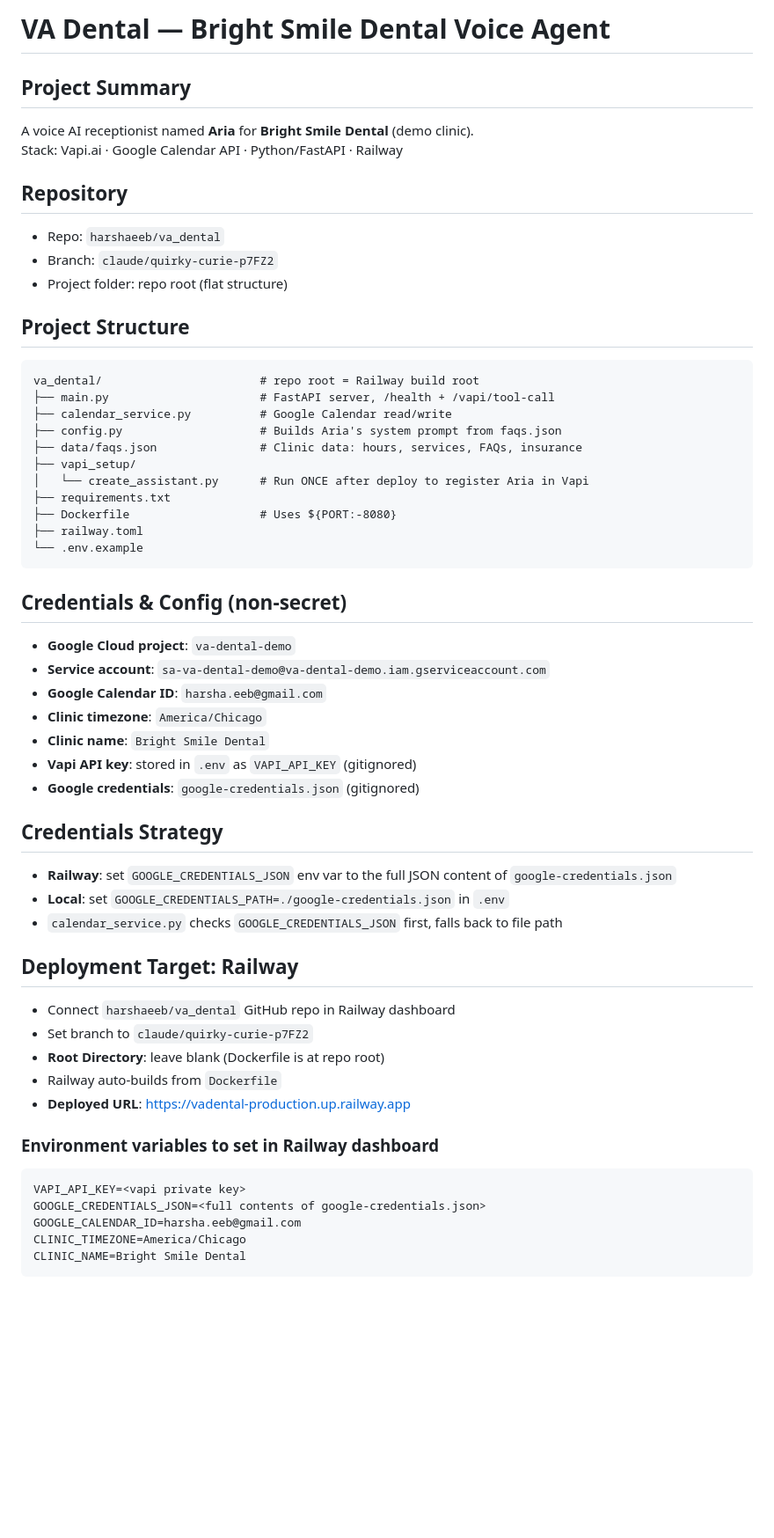
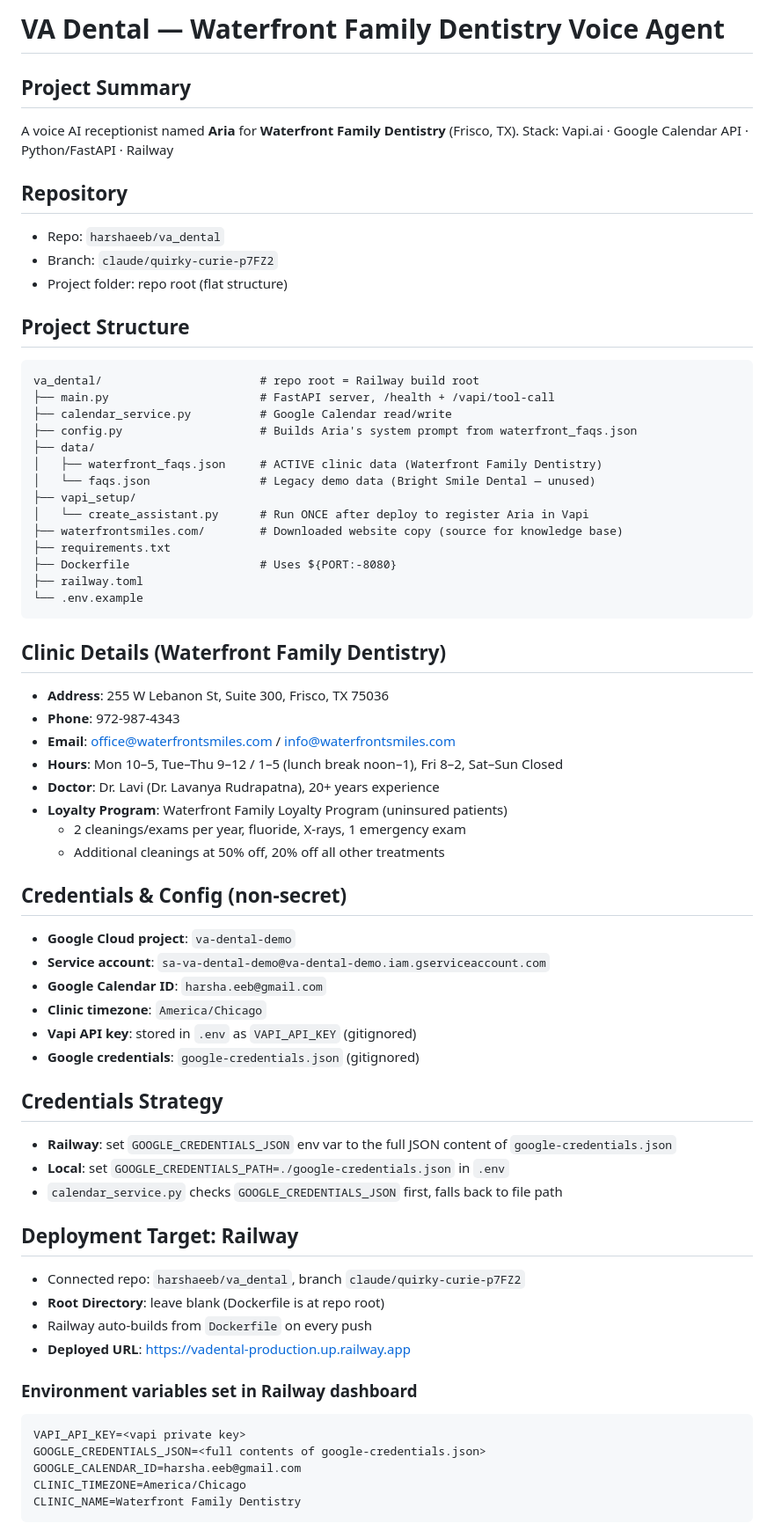
Before and after one commit to harshaeeb/va_dental, a Markdown page: CLAUDE.md, the part around one of its changes. Shown at 88% size. Drawn GitHub-style; blank space fills up the shorter version.

````diff
--- a/CLAUDE.md
+++ b/CLAUDE.md
@@ -1,7 +1,7 @@
-# VA Dental — Bright Smile Dental Voice Agent
+# VA Dental — Waterfront Family Dentistry Voice Agent
 
 ## Project Summary
-A voice AI receptionist named **Aria** for **Bright Smile Dental** (demo clinic).
+A voice AI receptionist named **Aria** for **Waterfront Family Dentistry** (Frisco, TX).
 Stack: Vapi.ai · Google Calendar API · Python/FastAPI · Railway
 
 ## Repository
@@ -14,22 +14,34 @@ Stack: Vapi.ai · Google Calendar API · Python/FastAPI · Railway
 va_dental/                       # repo root = Railway build root
 ├── main.py                      # FastAPI server, /health + /vapi/tool-call
 ├── calendar_service.py          # Google Calendar read/write
-├── config.py                    # Builds Aria's system prompt from faqs.json
-├── data/faqs.json               # Clinic data: hours, services, FAQs, insurance
+├── config.py                    # Builds Aria's system prompt from waterfront_faqs.json
+├── data/
+│   ├── waterfront_faqs.json     # ACTIVE clinic data (Waterfront Family Dentistry)
+│   └── faqs.json                # Legacy demo data (Bright Smile Dental — unused)
 ├── vapi_setup/
 │   └── create_assistant.py      # Run ONCE after deploy to register Aria in Vapi
+├── waterfrontsmiles.com/        # Downloaded website copy (source for knowledge base)
 ├── requirements.txt
 ├── Dockerfile                   # Uses ${PORT:-8080}
 ├── railway.toml
 └── .env.example
 ```
 
+## Clinic Details (Waterfront Family Dentistry)
+- **Address**: 255 W Lebanon St, Suite 300, Frisco, TX 75036
+- **Phone**: 972-987-4343
+- **Email**: office@waterfrontsmiles.com / info@waterfrontsmiles.com
+- **Hours**: Mon 10–5, Tue–Thu 9–12 / 1–5 (lunch break noon–1), Fri 8–2, Sat–Sun Closed
+- **Doctor**: Dr. Lavi (Dr. Lavanya Rudrapatna), 20+ years experience
+- **Loyalty Program**: Waterfront Family Loyalty Program (uninsured patients)
+  - 2 cleanings/exams per year, fluoride, X-rays, 1 emergency exam
+  - Additional cleanings at 50% off, 20% off all other treatments
+
 ## Credentials & Config (non-secret)
 - **Google Cloud project**: `va-dental-demo`
 - **Service account**: `sa-va-dental-demo@va-dental-demo.iam.gserviceaccount.com`
 - **Google Calendar ID**: `harsha.eeb@gmail.com`
 - **Clinic timezone**: `America/Chicago`
-- **Clinic name**: `Bright Smile Dental`
 - **Vapi API key**: stored in `.env` as `VAPI_API_KEY` (gitignored)
 - **Google credentials**: `google-credentials.json` (gitignored)
 
@@ -39,18 +51,17 @@ va_dental/                       # repo root = Railway build root
 - `calendar_service.py` checks `GOOGLE_CREDENTIALS_JSON` first, falls back to file path
 
 ## Deployment Target: Railway
-- Connect `harshaeeb/va_dental` GitHub repo in Railway dashboard
-- Set branch to `claude/quirky-curie-p7FZ2`
+- Connected repo: `harshaeeb/va_dental`, branch `claude/quirky-curie-p7FZ2`
 - **Root Directory**: leave blank (Dockerfile is at repo root)
-- Railway auto-builds from `Dockerfile`
+- Railway auto-builds from `Dockerfile` on every push
 - **Deployed URL**: https://vadental-production.up.railway.app
 
-### Environment variables to set in Railway dashboard
+### Environment variables set in Railway dashboard
 ```
 VAPI_API_KEY=<vapi private key>
 GOOGLE_CREDENTIALS_JSON=<full contents of google-credentials.json>
 GOOGLE_CALENDAR_ID=harsha.eeb@gmail.com
 CLINIC_TIMEZONE=America/Chicago
-CLINIC_NAME=Bright Smile Dental
+CLINIC_NAME=Waterfront Family Dentistry
 ```
 
````
Also changed, not shown: other parts of CLAUDE.md (+44 -38 lines), MEMORY.md (added, +134 -0 lines).
